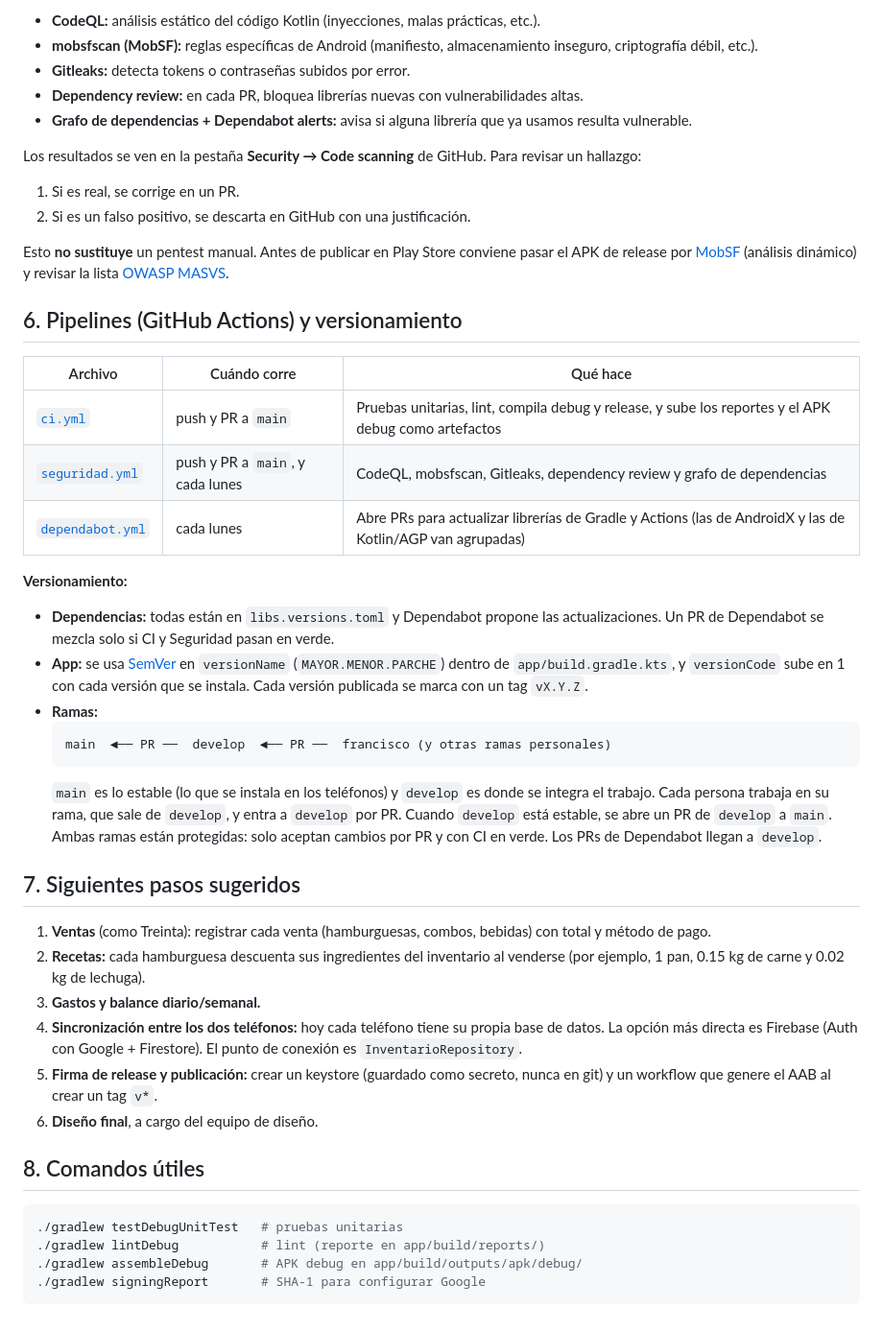
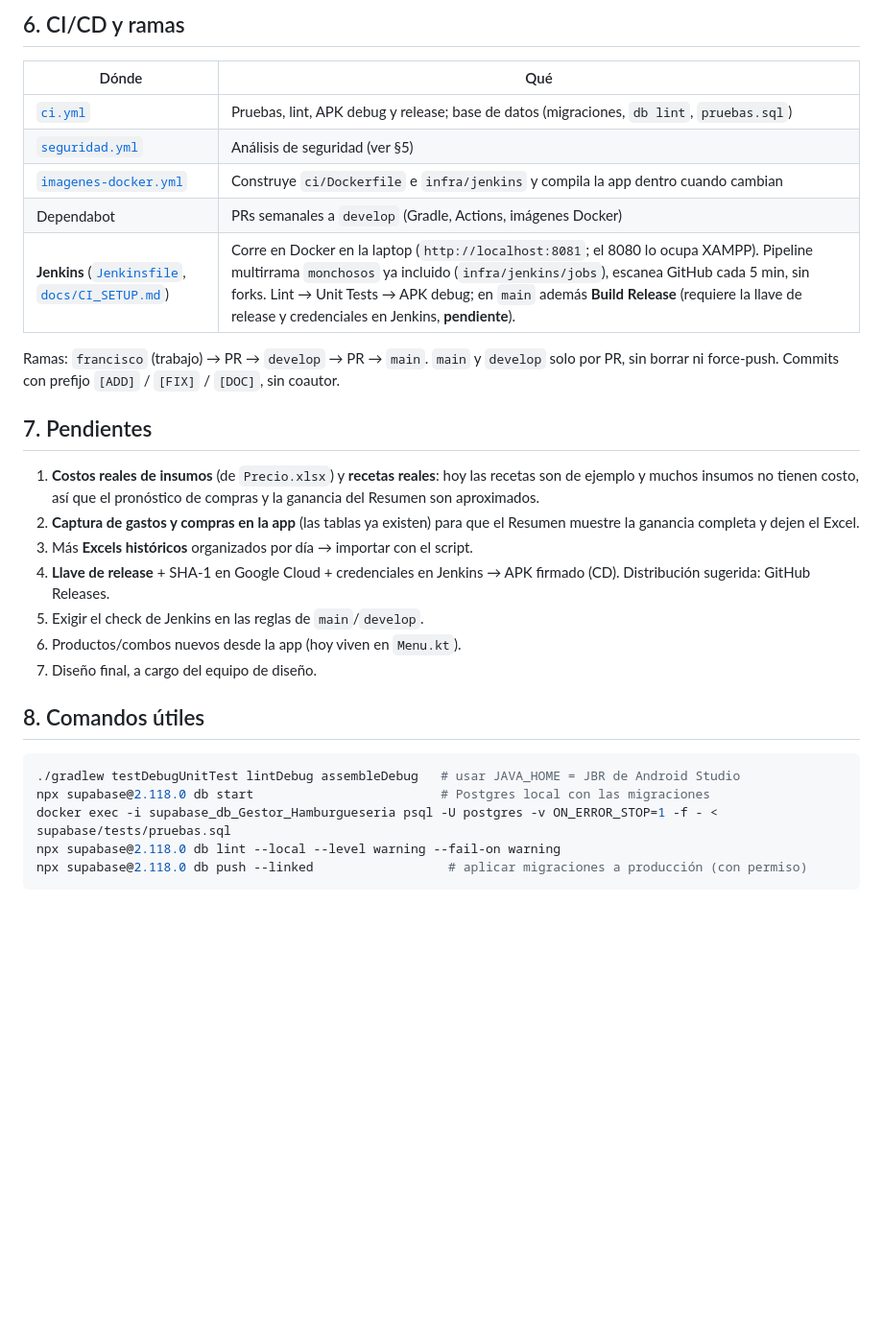
Before and after one commit to CiscoPaquitoTracer/Gestor_Hamburgueseria, a Markdown page: CONTEXTO.md, the part around one of its changes. Shown at 96% size. Rendered like a GitHub page; blank space fills up the shorter version.

````diff
--- a/CONTEXTO.md
+++ b/CONTEXTO.md
@@ -119,47 +109,32 @@ El token de Google se entrega a **Supabase Auth**, que lo verifica en el servido
 
-- **CodeQL:** análisis estático del código Kotlin (inyecciones, malas prácticas, etc.).
-- **mobsfscan (MobSF):** reglas específicas de Android (manifiesto, almacenamiento inseguro, criptografía débil, etc.).
-- **Gitleaks:** detecta tokens o contraseñas subidos por error.
-- **Dependency review:** en cada PR, bloquea librerías nuevas con vulnerabilidades altas.
-- **Grafo de dependencias + Dependabot alerts:** avisa si alguna librería que ya usamos resulta vulnerable.
+## 6. CI/CD y ramas
 
-Los resultados se ven en la pestaña **Security → Code scanning** de GitHub. Para revisar un hallazgo:
-1. Si es real, se corrige en un PR.
-2. Si es un falso positivo, se descarta en GitHub con una justificación.
+| Dónde | Qué |
+|---|---|
+| [`ci.yml`](.github/workflows/ci.yml) | Pruebas, lint, APK debug y release; base de datos (migraciones, `db lint`, `pruebas.sql`) |
+| [`seguridad.yml`](.github/workflows/seguridad.yml) | Análisis de seguridad (ver §5) |
+| [`imagenes-docker.yml`](.github/workflows/imagenes-docker.yml) | Construye `ci/Dockerfile` e `infra/jenkins` y compila la app dentro cuando cambian |
+| Dependabot | PRs semanales a `develop` (Gradle, Actions, imágenes Docker) |
+| **Jenkins** ([`Jenkinsfile`](Jenkinsfile), [`docs/CI_SETUP.md`](docs/CI_SETUP.md)) | Corre en Docker en la laptop (`http://localhost:8081`; el 8080 lo ocupa XAMPP). Pipeline multirrama `monchosos` ya incluido (`infra/jenkins/jobs`), escanea GitHub cada 5 min, sin forks. Lint → Unit Tests → APK debug; en `main` además **Build Release** (requiere la llave de release y credenciales en Jenkins, **pendiente**). |
 
-Esto **no sustituye** un pentest manual. Antes de publicar en Play Store conviene pasar el APK de release por [MobSF](https://github.com/MobSF/Mobile-Security-Framework-MobSF) (análisis dinámico) y revisar la lista [OWASP MASVS](https://mas.owasp.org/MASVS/).
+Ramas: `francisco` (trabajo) → PR → `develop` → PR → `main`. `main` y `develop` solo por PR, sin borrar ni force-push. Commits con prefijo `[ADD]` / `[FIX]` / `[DOC]`, sin coautor.
 
-## 6. Pipelines (GitHub Actions) y versionamiento
+## 7. Pendientes
 
-| Archivo | Cuándo corre | Qué hace |
-|---|---|---|
-| [`ci.yml`](.github/workflows/ci.yml) | push y PR a `main` | Pruebas unitarias, lint, compila debug y release, y sube los reportes y el APK debug como artefactos |
-| [`seguridad.yml`](.github/workflows/seguridad.yml) | push y PR a `main`, y cada lunes | CodeQL, mobsfscan, Gitleaks, dependency review y grafo de dependencias |
-| [`dependabot.yml`](.github/dependabot.yml) | cada lunes | Abre PRs para actualizar librerías de Gradle y Actions (las de AndroidX y las de Kotlin/AGP van agrupadas) |
-
-**Versionamiento:**
-- **Dependencias:** todas están en `libs.versions.toml` y Dependabot propone las actualizaciones. Un PR de Dependabot se mezcla solo si CI y Seguridad pasan en verde.
-- **App:** se usa [SemVer](https://semver.org/lang/es/) en `versionName` (`MAYOR.MENOR.PARCHE`) dentro de `app/build.gradle.kts`, y `versionCode` sube en 1 con cada versión que se instala. Cada versión publicada se marca con un tag `vX.Y.Z`.
-- **Ramas:**
-  ```
-  main  ◄── PR ──  develop  ◄── PR ──  francisco (y otras ramas personales)
-  ```
-  `main` es lo estable (lo que se instala en los teléfonos) y `develop` es donde se integra el trabajo. Cada persona trabaja en su rama, que sale de `develop`, y entra a `develop` por PR. Cuando `develop` está estable, se abre un PR de `develop` a `main`. Ambas ramas están protegidas: solo aceptan cambios por PR y con CI en verde. Los PRs de Dependabot llegan a `develop`.
-
-## 7. Siguientes pasos sugeridos
-
-1. **Ventas** (como Treinta): registrar cada venta (hamburguesas, combos, bebidas) con total y método de pago.
-2. **Recetas:** cada hamburguesa descuenta sus ingredientes del inventario al venderse (por ejemplo, 1 pan, 0.15 kg de carne y 0.02 kg de lechuga).
-3. **Gastos y balance diario/semanal.**
-4. **Sincronización entre los dos teléfonos:** hoy cada teléfono tiene su propia base de datos. La opción más directa es Firebase (Auth con Google + Firestore). El punto de conexión es `InventarioRepository`.
-5. **Firma de release y publicación:** crear un keystore (guardado como secreto, nunca en git) y un workflow que genere el AAB al crear un tag `v*`.
-6. **Diseño final**, a cargo del equipo de diseño.
+1. **Costos reales de insumos** (de `Precio.xlsx`) y **recetas reales**: hoy las recetas son de ejemplo y muchos insumos no tienen costo, así que el pronóstico de compras y la ganancia del Resumen son aproximados.
+2. **Captura de gastos y compras en la app** (las tablas ya existen) para que el Resumen muestre la ganancia completa y dejen el Excel.
+3. Más **Excels históricos** organizados por día → importar con el script.
+4. **Llave de release** + SHA-1 en Google Cloud + credenciales en Jenkins → APK firmado (CD). Distribución sugerida: GitHub Releases.
+5. Exigir el check de Jenkins en las reglas de `main`/`develop`.
+6. Productos/combos nuevos desde la app (hoy viven en `Menu.kt`).
+7. Diseño final, a cargo del equipo de diseño.
 
 ## 8. Comandos útiles
 
 ```bash
-./gradlew testDebugUnitTest   # pruebas unitarias
-./gradlew lintDebug           # lint (reporte en app/build/reports/)
-./gradlew assembleDebug       # APK debug en app/build/outputs/apk/debug/
-./gradlew signingReport       # SHA-1 para configurar Google
+./gradlew testDebugUnitTest lintDebug assembleDebug   # usar JAVA_HOME = JBR de Android Studio
+npx supabase@2.118.0 db start                         # Postgres local con las migraciones
+docker exec -i supabase_db_Gestor_Hamburgueseria psql -U postgres -v ON_ERROR_STOP=1 -f - < supabase/tests/pruebas.sql
+npx supabase@2.118.0 db lint --local --level warning --fail-on warning
+npx supabase@2.118.0 db push --linked                  # aplicar migraciones a producción (con permiso)
 ```
````
Also changed, not shown: other parts of CONTEXTO.md (+65 -75 lines).
